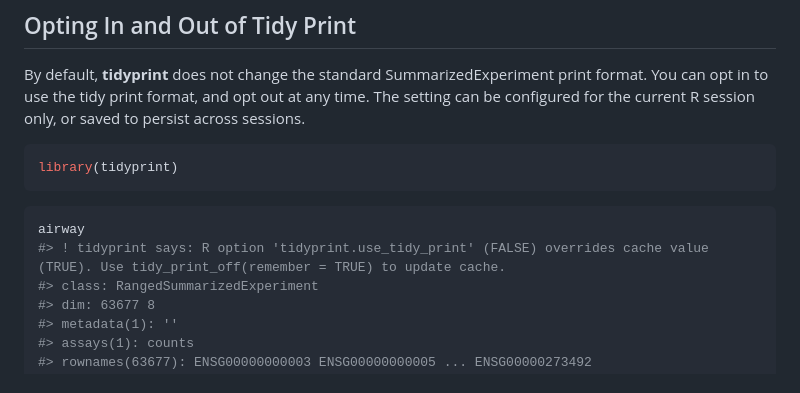
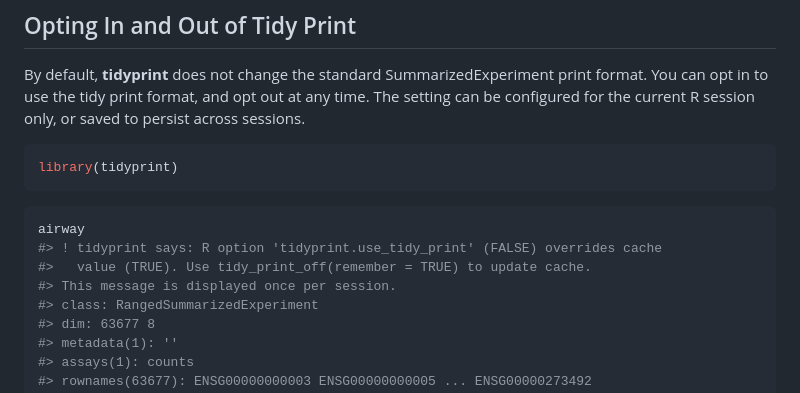
Before and after one commit to tidyomics/tidyprint, a Markdown page: README.md, the part around one of its changes. Rendered like a GitHub page.

````diff
--- a/README.md
+++ b/README.md
@@ -132,7 +123,9 @@ library(tidyprint)
 
 ``` r
 airway
-#> ! tidyprint says: R option 'tidyprint.use_tidy_print' (FALSE) overrides cache value (TRUE). Use tidy_print_off(remember = TRUE) to update cache.
+#> ! tidyprint says: R option 'tidyprint.use_tidy_print' (FALSE) overrides cache
+#>   value (TRUE). Use tidy_print_off(remember = TRUE) to update cache.
+#> This message is displayed once per session.
 #> class: RangedSummarizedExperiment
 #> dim: 63677 8
 #> metadata(1): ''
````
Also changed, not shown: other parts of README.md (+28 -35 lines).
